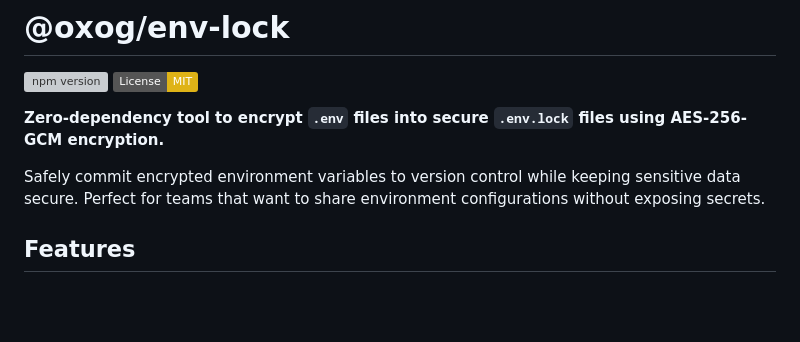
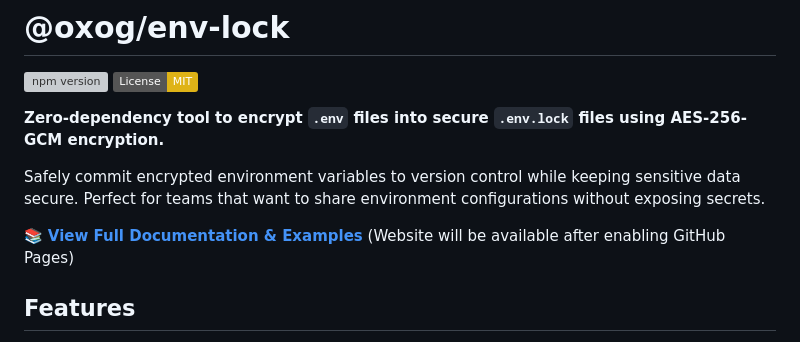
Before and after one commit to ersinkoc/env-lock, a Markdown page: README.md, the part around the change. Drawn GitHub-style; badges without logos; blank space fills up the shorter version; grey boxes are pictures that could not be loaded.

```diff
--- a/README.md
+++ b/README.md
@@ -6,6 +6,8 @@
 **Zero-dependency tool to encrypt `.env` files into secure `.env.lock` files using AES-256-GCM encryption.**
 
 Safely commit encrypted environment variables to version control while keeping sensitive data secure. Perfect for teams that want to share environment configurations without exposing secrets.
+
+📚 **[View Full Documentation & Examples](https://ersinkoc.github.io/env-lock/)** (Website will be available after enabling GitHub Pages)
 
 ## Features
 
```
Also changed, not shown: GITHUB_PAGES_SETUP.md (added, +116 -0 lines).
